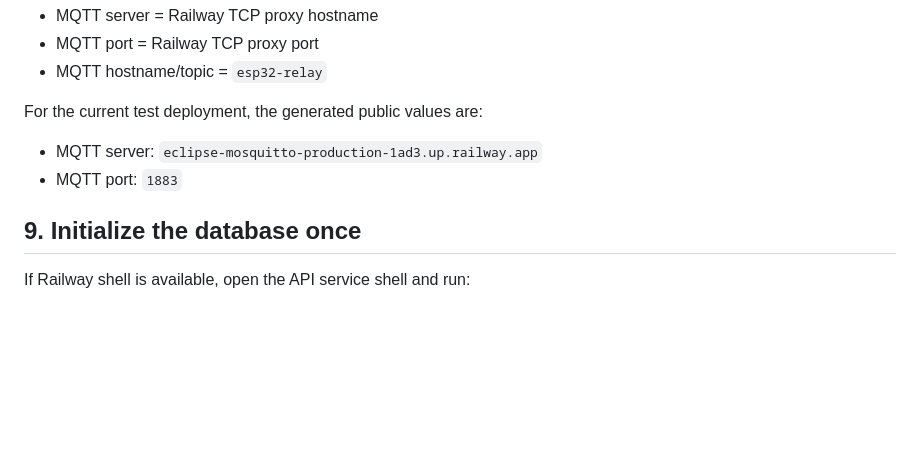
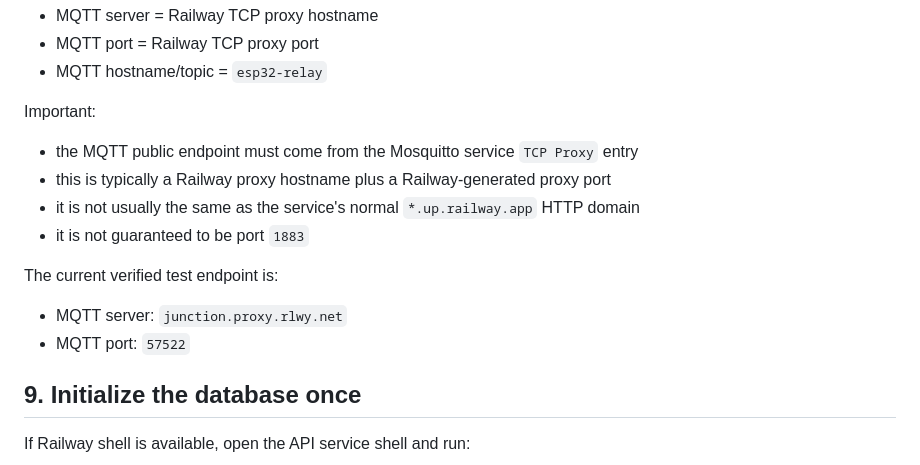
Before and after one commit to DanielAshrafHanna/esp32_relay, a Markdown page: backend/RAILWAY_GUIDE.md, the part around the change. GitHub-like rendering; blank space fills up the shorter version.

```diff
--- a/backend/RAILWAY_GUIDE.md
+++ b/backend/RAILWAY_GUIDE.md
@@ -176,10 +176,17 @@ Your ESP relay should use those values as:
 - MQTT port = Railway TCP proxy port
 - MQTT hostname/topic = `esp32-relay`
 
-For the current test deployment, the generated public values are:
+Important:
 
-- MQTT server: `eclipse-mosquitto-production-1ad3.up.railway.app`
-- MQTT port: `1883`
+- the MQTT public endpoint must come from the Mosquitto service `TCP Proxy` entry
+- this is typically a Railway proxy hostname plus a Railway-generated proxy port
+- it is not usually the same as the service's normal `*.up.railway.app` HTTP domain
+- it is not guaranteed to be port `1883`
+
+The current verified test endpoint is:
+
+- MQTT server: `junction.proxy.rlwy.net`
+- MQTT port: `57522`
 
 ## 9. Initialize the database once
 
```
Also changed, not shown: README.md (+5 -5 lines), backend/README.md (+12 -4 lines).
